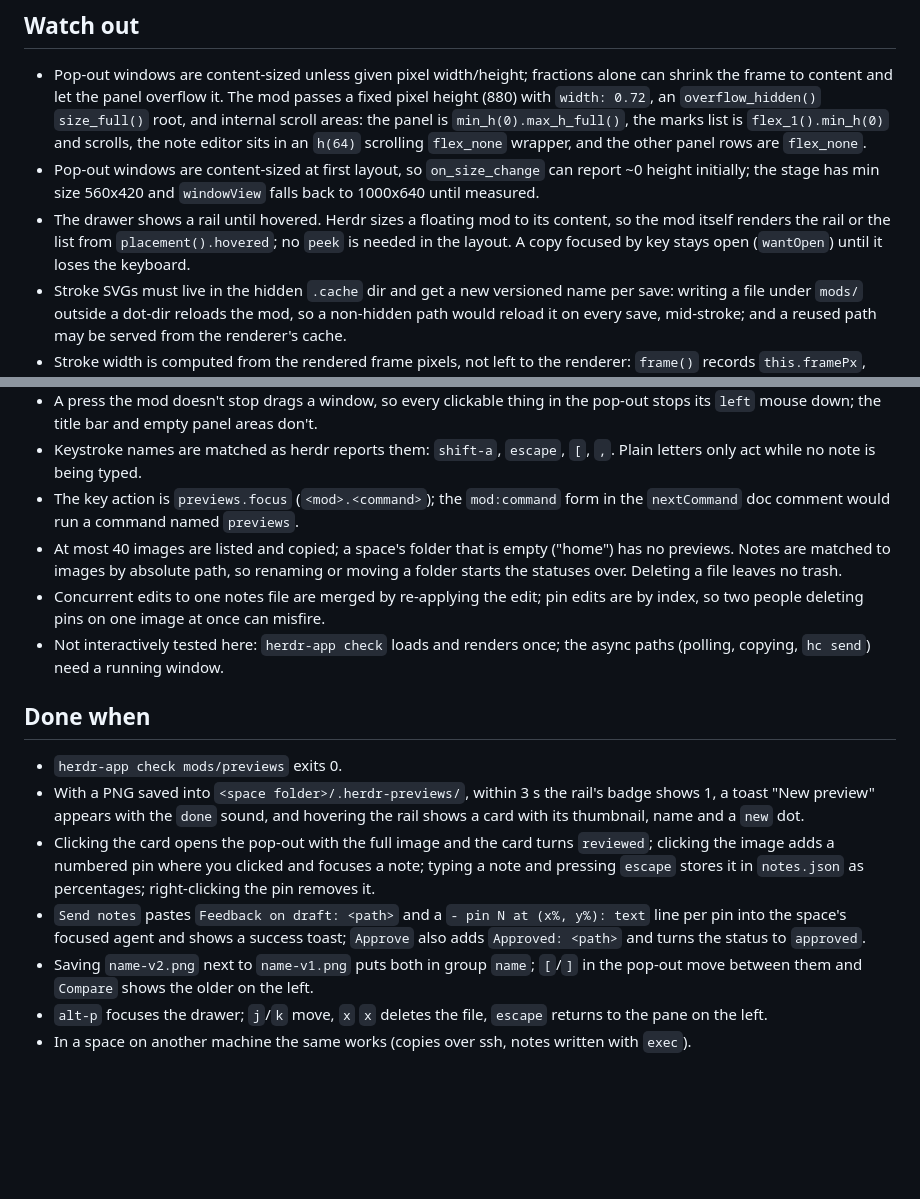
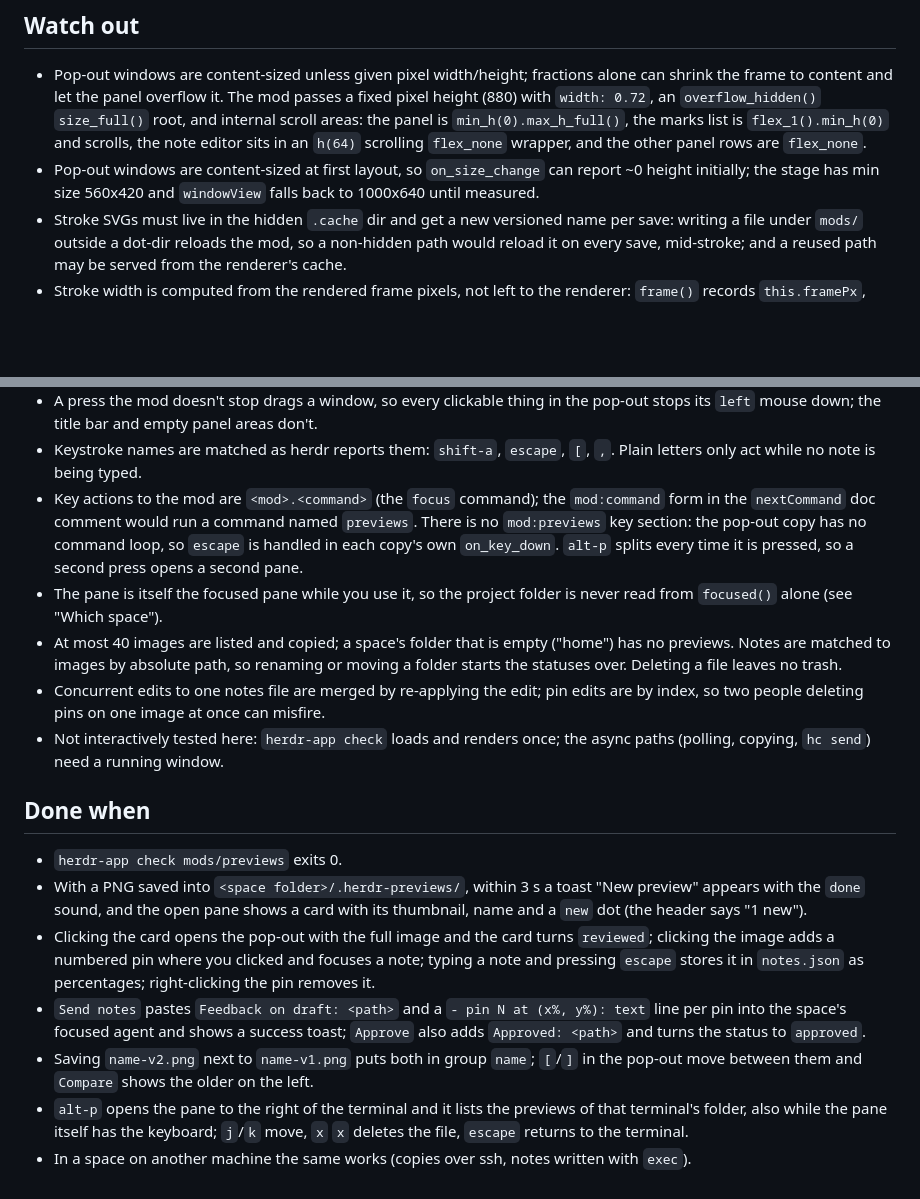
Before and after one commit to v1studios-mnellis/previews, a Markdown page: RECIPE.md, 2 parts joined by grey strips. Rendered like a GitHub page; blank space fills up the shorter version.

```diff
--- a/RECIPE.md
+++ b/RECIPE.md
@@ -249,10 +252,6 @@ to save PNGs as `.herdr-previews/<target>-vN.png`. The mod never writes an
 - Pop-out windows are content-sized at first layout, so `on_size_change` can report
   ~0 height initially; the stage has min size 560x420 and `windowView` falls back to
   1000x640 until measured.
-- The drawer shows a rail until hovered. Herdr sizes a floating mod to its content,
-  so the mod itself renders the rail or the list from `placement().hovered`; no
-  `peek` is needed in the layout. A copy focused by key stays open (`wantOpen`)
-  until it loses the keyboard.
 - Stroke SVGs must live in the hidden `.cache` dir and get a new versioned name
   per save: writing a file under `mods/` outside a dot-dir reloads the mod, so a
   non-hidden path would reload it on every save, mid-stroke; and a reused path may
@@ -297,8 +296,13 @@ to save PNGs as `.herdr-previews/<target>-vN.png`. The mod never writes an
   pop-out stops its `left` mouse down; the title bar and empty panel areas don't.
 - Keystroke names are matched as herdr reports them: `shift-a`, `escape`, `[`,
   `,`. Plain letters only act while no note is being typed.
-- The key action is `previews.focus` (`<mod>.<command>`); the `mod:command` form
-  in the `nextCommand` doc comment would run a command named `previews`.
+- Key actions to the mod are `<mod>.<command>` (the `focus` command); the
+  `mod:command` form in the `nextCommand` doc comment would run a command named
+  `previews`. There is no `mod:previews` key section: the pop-out copy has no
+  command loop, so `escape` is handled in each copy's own `on_key_down`.
+  `alt-p` splits every time it is pressed, so a second press opens a second pane.
+- The pane is itself the focused pane while you use it, so the project folder is
+  never read from `focused()` alone (see "Which space").
 - At most 40 images are listed and copied; a space's folder that is empty ("home")
   has no previews. Notes are matched to images by absolute path, so renaming or
   moving a folder starts the statuses over. Deleting a file leaves no trash.
@@ -310,9 +314,9 @@ to save PNGs as `.herdr-previews/<target>-vN.png`. The mod never writes an
 ## Done when
 
 - `herdr-app check mods/previews` exits 0.
-- With a PNG saved into `<space folder>/.herdr-previews/`, within 3 s the rail's
-  badge shows 1, a toast "New preview" appears with the `done` sound, and
-  hovering the rail shows a card with its thumbnail, name and a `new` dot.
+- With a PNG saved into `<space folder>/.herdr-previews/`, within 3 s a toast
+  "New preview" appears with the `done` sound, and the open pane shows a card with
+  its thumbnail, name and a `new` dot (the header says "1 new").
 - Clicking the card opens the pop-out with the full image and the card turns
   `reviewed`; clicking the image adds a numbered pin where you clicked and
   focuses a note; typing a note and pressing `escape` stores it in `notes.json`
@@ -322,7 +326,8 @@ to save PNGs as `.herdr-previews/<target>-vN.png`. The mod never writes an
   `Approve` also adds `Approved: <path>` and turns the status to `approved`.
 - Saving `name-v2.png` next to `name-v1.png` puts both in group `name`; `[`/`]` in
   the pop-out move between them and `Compare` shows the older on the left.
-- `alt-p` focuses the drawer; `j`/`k` move, `x` `x` deletes the file, `escape`
-  returns to the pane on the left.
+- `alt-p` opens the pane to the right of the terminal and it lists the previews of
+  that terminal's folder, also while the pane itself has the keyboard; `j`/`k`
+  move, `x` `x` deletes the file, `escape` returns to the terminal.
 - In a space on another machine the same works (copies over ssh, notes written
   with `exec`).
```
Also changed, not shown: other parts of RECIPE.md (+58 -55 lines), mods/previews/agent-snippet.md (+1 -1 lines), preview.png, 3 other files.
